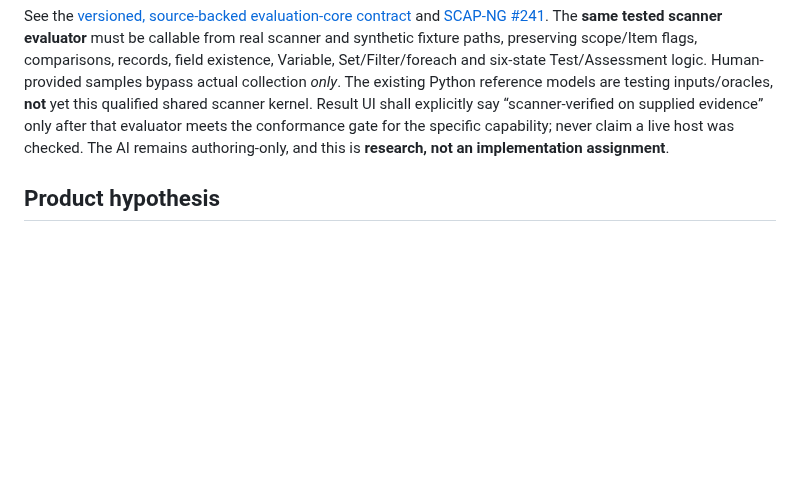
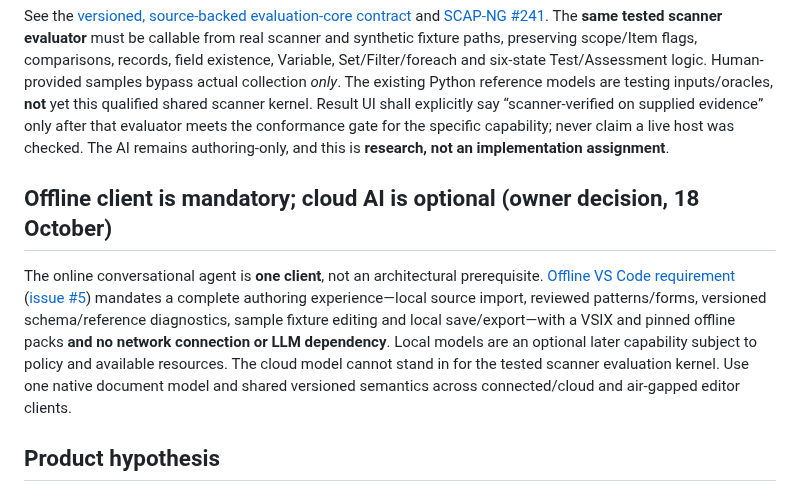
Before and after one commit to vanderpol/scap-ng-editor, a Markdown page: docs/AI-FIRST-AUTHORING-AGENT.md, the part around the change. Drawn GitHub-style; blank space fills up the shorter version.

Commit message:
docs(#5,#4): make air-gapped VS Code authoring mandatory and cloud AI optional

```diff
--- a/docs/AI-FIRST-AUTHORING-AGENT.md
+++ b/docs/AI-FIRST-AUTHORING-AGENT.md
@@ -13,6 +13,10 @@
 The owner identified a more efficient separation: the editor supplies typed sample values/Items, while **the real scanner's tested evaluation core** evaluates them, with *no native OS collectors required by the editor*. This follows the design precedent of OVAL 5.12.3 `independent:variable_test`, which compares supplied variable values against State criteria; it does not mean every Assessment can be rewritten as a variable test.
 
 See the [versioned, source-backed evaluation-core contract](https://github.com/vanderpol/scap-ng/blob/main/research/assessment-simplification/english-first-04/SCANNER-EVALUATION-CORE-FOR-EDITOR.md) and [SCAP-NG #241](https://github.com/vanderpol/scap-ng/issues/241). The **same tested scanner evaluator** must be callable from real scanner and synthetic fixture paths, preserving scope/Item flags, comparisons, records, field existence, Variable, Set/Filter/foreach and six-state Test/Assessment logic. Human-provided samples bypass actual collection *only*. The existing Python reference models are testing inputs/oracles, **not** yet this qualified shared scanner kernel. Result UI shall explicitly say “scanner-verified on supplied evidence” only after that evaluator meets the conformance gate for the specific capability; never claim a live host was checked. The AI remains authoring-only, and this is **research, not an implementation assignment**.
+
+## Offline client is mandatory; cloud AI is optional (owner decision, 18 October)
+
+The online conversational agent is **one client**, not an architectural prerequisite. [Offline VS Code requirement](OFFLINE-VSCODE-EDITOR-CONTRACT.md) ([issue #5](https://github.com/vanderpol/scap-ng-editor/issues/5)) mandates a complete authoring experience—local source import, reviewed patterns/forms, versioned schema/reference diagnostics, sample fixture editing and local save/export—with a VSIX and pinned offline packs **and no network connection or LLM dependency**. Local models are an optional later capability subject to policy and available resources. The cloud model cannot stand in for the tested scanner evaluation kernel. Use one native document model and shared versioned semantics across connected/cloud and air-gapped editor clients.
 
 ## Product hypothesis
 
```
